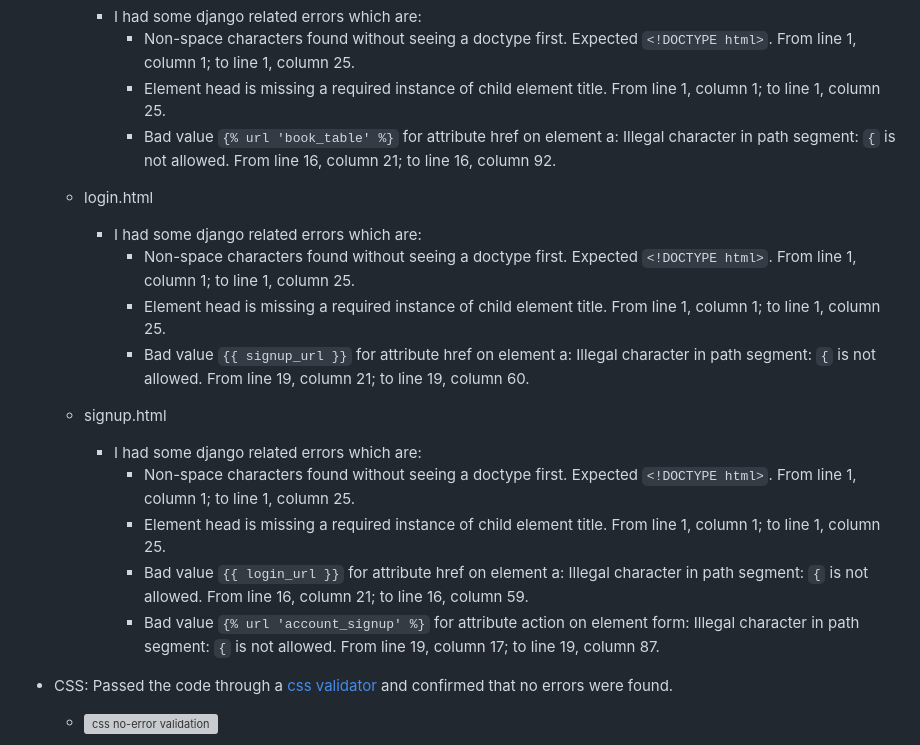
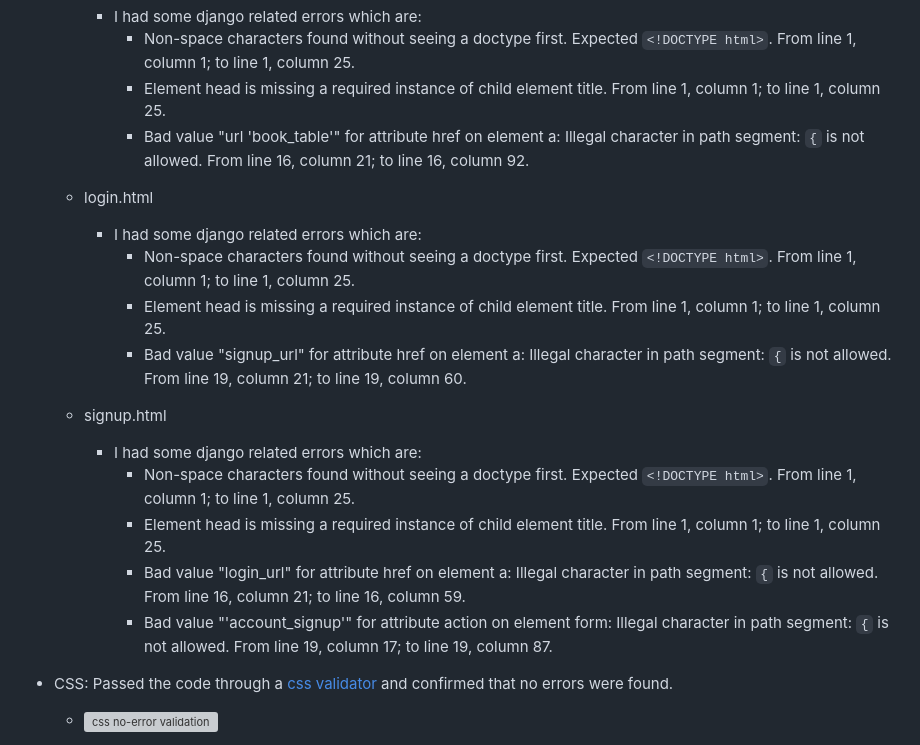
Before and after one commit to GeorgeHazaka/Yam-Yam-Pizza, a Markdown page: README.md, the part around the change printed below. GitHub-like rendering; grey boxes are pictures that could not be loaded.

````diff
--- a/README.md
+++ b/README.md
@@ -325,20 +325,20 @@ To make this application seem like a pizzaeria, these two fonts were used:
     + I had some django related errors which are:
       + Non-space characters found without seeing a doctype first. Expected ```<!DOCTYPE html>```. From line 1, column 1; to line 1, column 25.
       + Element head is missing a required instance of child element title. From line 1, column 1; to line 1, column 25.
-      + Bad value ```{% url 'book_table' %}``` for attribute href on element a: Illegal character in path segment: ```{``` is not allowed. From line 16, column 21; to line 16, column 92.
+      + Bad value "url 'book_table'" for attribute href on element a: Illegal character in path segment: ```{``` is not allowed. From line 16, column 21; to line 16, column 92.
 
   + login.html
     + I had some django related errors which are:
       + Non-space characters found without seeing a doctype first. Expected ```<!DOCTYPE html>```. From line 1, column 1; to line 1, column 25.
       + Element head is missing a required instance of child element title. From line 1, column 1; to line 1, column 25.
-      + Bad value ```{{ signup_url }}``` for attribute href on element a: Illegal character in path segment: ```{``` is not allowed. From line 19, column 21; to line 19, column 60.
+      + Bad value "signup_url" for attribute href on element a: Illegal character in path segment: ```{``` is not allowed. From line 19, column 21; to line 19, column 60.
 
   + signup.html
     + I had some django related errors which are:
       + Non-space characters found without seeing a doctype first. Expected ```<!DOCTYPE html>```. From line 1, column 1; to line 1, column 25.
       + Element head is missing a required instance of child element title. From line 1, column 1; to line 1, column 25.
-      + Bad value ```{{ login_url }}``` for attribute href on element a: Illegal character in path segment: ```{``` is not allowed. From line 16, column 21; to line 16, column 59.
-      + Bad value ```{% url 'account_signup' %}``` for attribute action on element form: Illegal character in path segment: ```{``` is not allowed. From line 19, column 17; to line 19, column 87.
+      + Bad value "login_url" for attribute href on element a: Illegal character in path segment: ```{``` is not allowed. From line 16, column 21; to line 16, column 59.
+      + Bad value "'account_signup'" for attribute action on element form: Illegal character in path segment: ```{``` is not allowed. From line 19, column 17; to line 19, column 87.
 
 + CSS: Passed the code through a [css validator](https://jigsaw.w3.org/css-validator/validator.html.en) and confirmed that no errors were found.
   + ![css no-error validation](documentation/css-validation-yamyam.png)
````
Also changed, not shown: other parts of README.md (+17 -17 lines).
